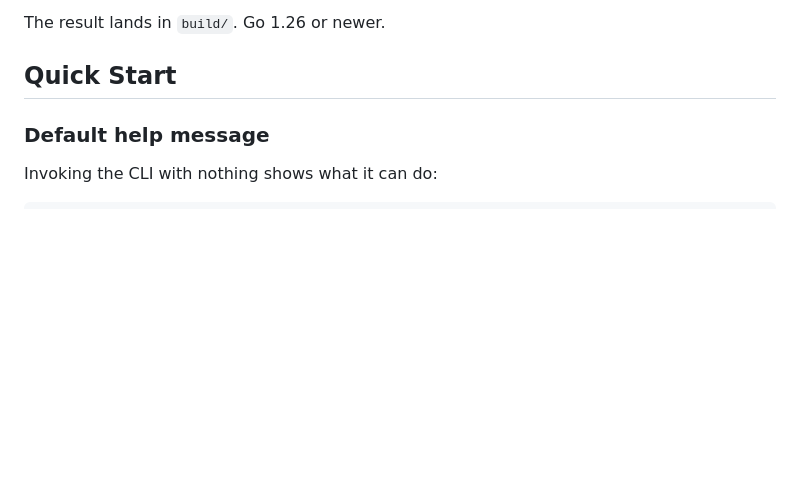
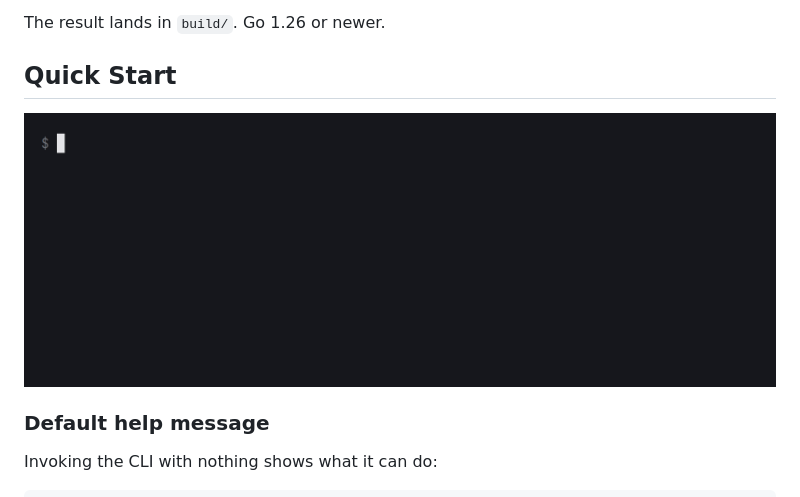
Before and after one commit to vpndetection-io/cli, a Markdown page: README.md, the part around the change. Rendered like a GitHub page; pictures changed too: assets/demo.gif (added); blank space fills up the shorter version.

Commit message:
README: a loop of the CLI at work, atop Quick Start
One address read, then four piped in as CSV, recorded from the CLI's
own output. Linked by its raw URL, so the docs page that renders this
README shows it too.

```diff
--- a/README.md
+++ b/README.md
@@ -104,6 +104,8 @@ cd cli
 The result lands in `build/`. Go 1.26 or newer.
 
 ## Quick Start
+
+![The CLI looking up one address, then a list of four piped in as CSV](https://raw.githubusercontent.com/vpndetection-io/cli/main/assets/demo.gif)
 
 ### Default help message
 
```
